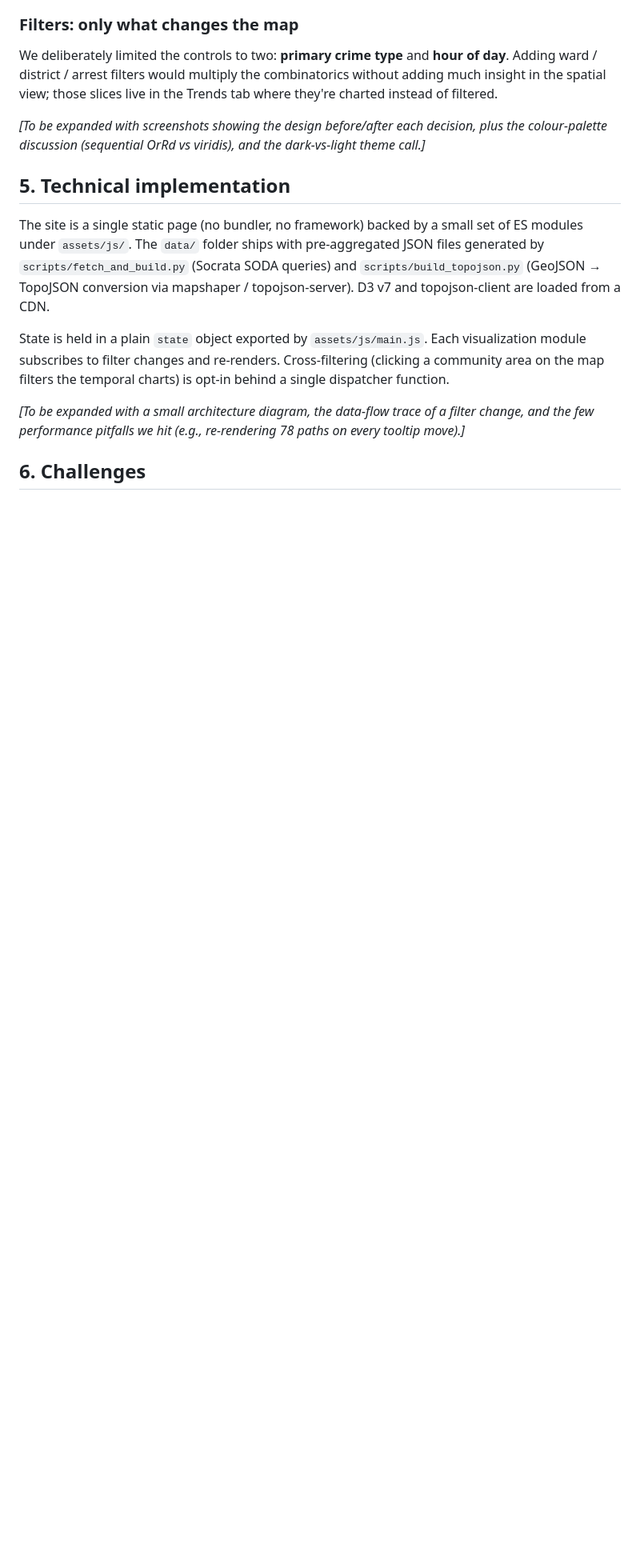
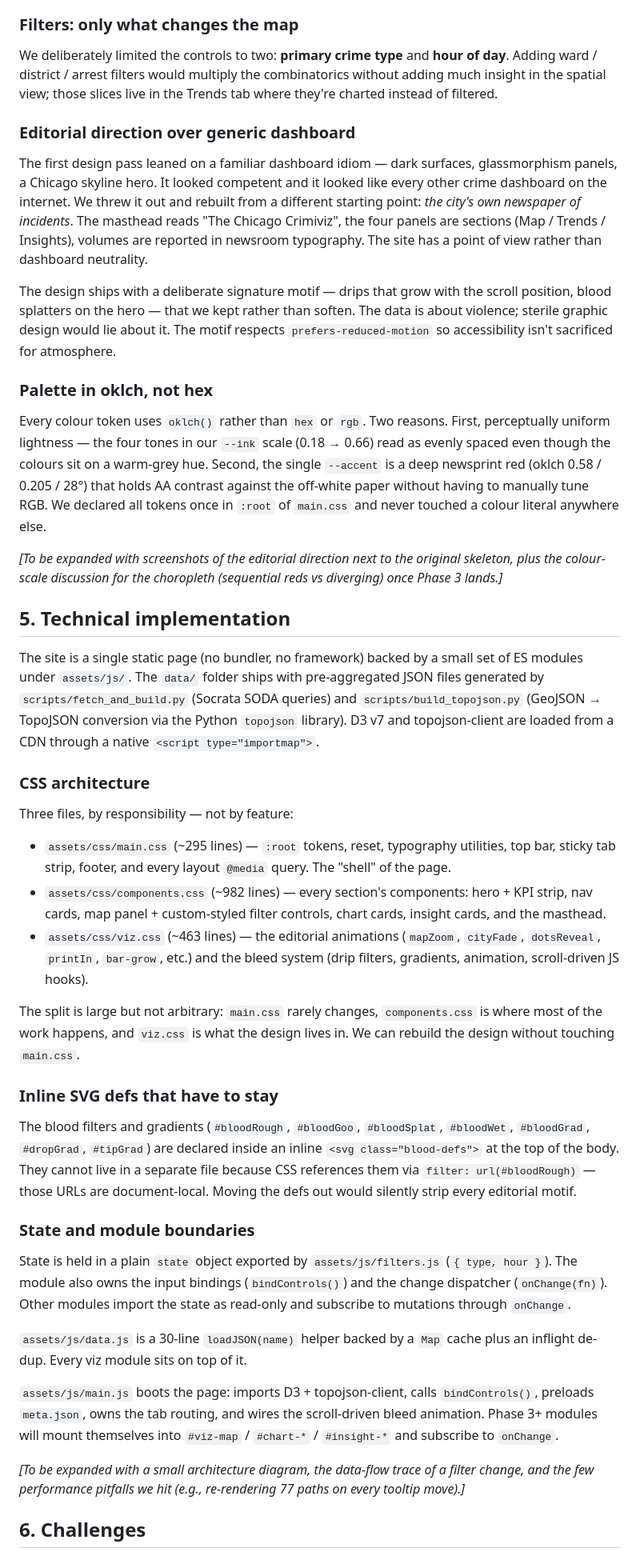
Before and after one commit to com-480-data-visualization/Crimiviz, a Markdown page: process_book.md, the part around the change. Shown at 80% size. GitHub-like rendering; blank space fills up the shorter version.

Commit message:
expand process book with phase 2 design notes
write up the editorial direction (vs the dark dashboard skeleton), the
oklch palette rationale, the css split into main / components / viz,
the inline svg defs constraint, and the data + filters module boundaries.

leave the architecture diagram and the perf trace as TODO — easier to
land those once we have the choropleth in place.

Co-authored-by: Max Henrotin <max.henrotin@epfl.ch>
Co-authored-by: Mathis Richard <mathis.richard@epfl.ch>
Co-authored-by: Julien Erbland <julien.erbland@epfl.ch>

```diff
--- a/process_book.md
+++ b/process_book.md
@@ -47,15 +47,45 @@ We considered fetching aggregates live from the Socrata API on each page load. W
 
 We deliberately limited the controls to two: **primary crime type** and **hour of day**. Adding ward / district / arrest filters would multiply the combinatorics without adding much insight in the spatial view; those slices live in the Trends tab where they're charted instead of filtered.
 
-*[To be expanded with screenshots showing the design before/after each decision, plus the colour-palette discussion (sequential OrRd vs viridis), and the dark-vs-light theme call.]*
+### Editorial direction over generic dashboard
+
+The first design pass leaned on a familiar dashboard idiom — dark surfaces, glassmorphism panels, a Chicago skyline hero. It looked competent and it looked like every other crime dashboard on the internet. We threw it out and rebuilt from a different starting point: *the city's own newspaper of incidents*. The masthead reads "The Chicago Crimiviz", the four panels are sections (Map / Trends / Insights), volumes are reported in newsroom typography. The site has a point of view rather than dashboard neutrality.
+
+The design ships with a deliberate signature motif — drips that grow with the scroll position, blood splatters on the hero — that we kept rather than soften. The data is about violence; sterile graphic design would lie about it. The motif respects `prefers-reduced-motion` so accessibility isn't sacrificed for atmosphere.
+
+### Palette in oklch, not hex
+
+Every colour token uses `oklch()` rather than `hex` or `rgb`. Two reasons. First, perceptually uniform lightness — the four tones in our `--ink` scale (0.18 → 0.66) read as evenly spaced even though the colours sit on a warm-grey hue. Second, the single `--accent` is a deep newsprint red (oklch 0.58 / 0.205 / 28°) that holds AA contrast against the off-white paper without having to manually tune RGB. We declared all tokens once in `:root` of `main.css` and never touched a colour literal anywhere else.
+
+*[To be expanded with screenshots of the editorial direction next to the original skeleton, plus the colour-scale discussion for the choropleth (sequential reds vs diverging) once Phase 3 lands.]*
 
 ## 5. Technical implementation
 
-The site is a single static page (no bundler, no framework) backed by a small set of ES modules under `assets/js/`. The `data/` folder ships with pre-aggregated JSON files generated by `scripts/fetch_and_build.py` (Socrata SODA queries) and `scripts/build_topojson.py` (GeoJSON → TopoJSON conversion via mapshaper / topojson-server). D3 v7 and topojson-client are loaded from a CDN.
+The site is a single static page (no bundler, no framework) backed by a small set of ES modules under `assets/js/`. The `data/` folder ships with pre-aggregated JSON files generated by `scripts/fetch_and_build.py` (Socrata SODA queries) and `scripts/build_topojson.py` (GeoJSON → TopoJSON conversion via the Python `topojson` library). D3 v7 and topojson-client are loaded from a CDN through a native `<script type="importmap">`.
 
-State is held in a plain `state` object exported by `assets/js/main.js`. Each visualization module subscribes to filter changes and re-renders. Cross-filtering (clicking a community area on the map filters the temporal charts) is opt-in behind a single dispatcher function.
+### CSS architecture
 
-*[To be expanded with a small architecture diagram, the data-flow trace of a filter change, and the few performance pitfalls we hit (e.g., re-rendering 78 paths on every tooltip move).]*
+Three files, by responsibility — not by feature:
+
+- `assets/css/main.css` (~295 lines) — `:root` tokens, reset, typography utilities, top bar, sticky tab strip, footer, and every layout `@media` query. The "shell" of the page.
+- `assets/css/components.css` (~982 lines) — every section's components: hero + KPI strip, nav cards, map panel + custom-styled filter controls, chart cards, insight cards, and the masthead.
+- `assets/css/viz.css` (~463 lines) — the editorial animations (`mapZoom`, `cityFade`, `dotsReveal`, `printIn`, `bar-grow`, etc.) and the bleed system (drip filters, gradients, animation, scroll-driven JS hooks).
+
+The split is large but not arbitrary: `main.css` rarely changes, `components.css` is where most of the work happens, and `viz.css` is what the design lives in. We can rebuild the design without touching `main.css`.
+
+### Inline SVG defs that have to stay
+
+The blood filters and gradients (`#bloodRough`, `#bloodGoo`, `#bloodSplat`, `#bloodWet`, `#bloodGrad`, `#dropGrad`, `#tipGrad`) are declared inside an inline `<svg class="blood-defs">` at the top of the body. They cannot live in a separate file because CSS references them via `filter: url(#bloodRough)` — those URLs are document-local. Moving the defs out would silently strip every editorial motif.
+
+### State and module boundaries
+
+State is held in a plain `state` object exported by `assets/js/filters.js` (`{ type, hour }`). The module also owns the input bindings (`bindControls()`) and the change dispatcher (`onChange(fn)`). Other modules import the state as read-only and subscribe to mutations through `onChange`.
+
+`assets/js/data.js` is a 30-line `loadJSON(name)` helper backed by a `Map` cache plus an inflight de-dup. Every viz module sits on top of it.
+
+`assets/js/main.js` boots the page: imports D3 + topojson-client, calls `bindControls()`, preloads `meta.json`, owns the tab routing, and wires the scroll-driven bleed animation. Phase 3+ modules will mount themselves into `#viz-map` / `#chart-*` / `#insight-*` and subscribe to `onChange`.
+
+*[To be expanded with a small architecture diagram, the data-flow trace of a filter change, and the few performance pitfalls we hit (e.g., re-rendering 77 paths on every tooltip move).]*
 
 ## 6. Challenges
 
```
